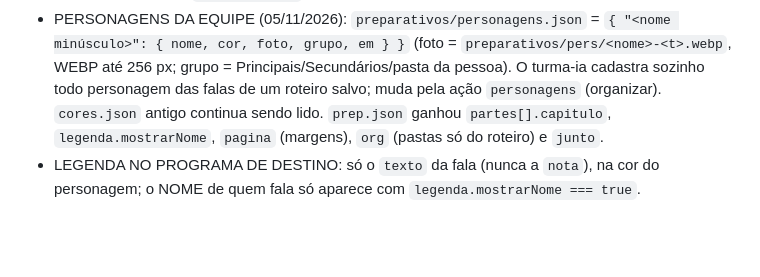
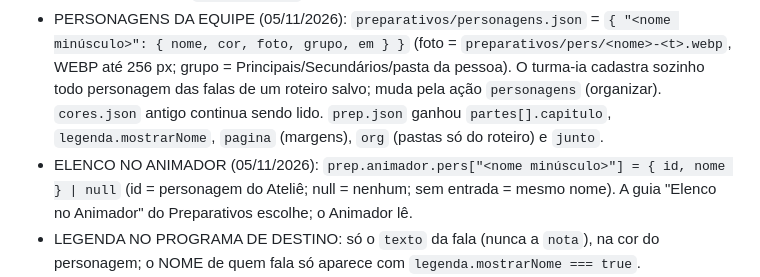
Before and after one commit to problemsbloxcreate-lab/problemsbloxcreate-lab.github.io, a Markdown page: CLAUDE.md, the part around the change. GitHub-like rendering; blank space fills up the shorter version.

Commit message:
CLAUDE.md: elenco no Animador (prep.animador.pers)
Co-Authored-By: Claude Opus 5.5 <noreply@anthropic.com>

```diff
--- a/CLAUDE.md
+++ b/CLAUDE.md
@@ -167,6 +167,7 @@ O D1 devolve BLOB como lista de números e montar arquivos grandes estourava os
 - Rotas do turma-ia (bloco próprio antes de /cenarios): `GET /preparativos` (lista pela metadata: id, nome, destino, status, mod, por=código, n falas, g gravadas, partes) · `GET /preparativos/arquivo?k=` (prep.json com x-mod) · `POST /preparativos/arquivo?k=…/prep.json&base=<mod>` (409 conflito; `forcar=1`; destino/status só com "pronto"; usadoPor só pela ação) · `POST …/aud/<falaId>-<t>.webm` (≤ 8 MB) · `POST /preparativos/acao` `{acao:'falas'|'marca'|'legenda'|'cores'|'usado'}` (lê e grava o prep.json no servidor: uma gravação; `usado` = `{ id, programa, projeto }`, é o que o programa que usou chama) · `DELETE /preparativos/arquivo?k=preparativos/<id>/` (quem criou ou ADM).
 - FORMATO DO ROTEIRO (05/11/2026): `# Capítulo` (opcional) · `## Parte` · `Nome: fala` (nome antes dos dois-pontos, maiúscula/minúscula tanto faz) · `*itálico*` dentro da fala = como falar (vira `nota`, fora da legenda) · linha toda em itálico ou `[…]` = ação/cena · `// …` comentário da equipe · `---` quebra de página · linha colada embaixo da fala continua a fala. Detalhes: README do repo preparativos; parser `js/roteiro.js`.
 - PERSONAGENS DA EQUIPE (05/11/2026): `preparativos/personagens.json` = `{ "<nome minúsculo>": { nome, cor, foto, grupo, em } }` (foto = `preparativos/pers/<nome>-<t>.webp`, WEBP até 256 px; grupo = Principais/Secundários/pasta da pessoa). O turma-ia cadastra sozinho todo personagem das falas de um roteiro salvo; muda pela ação `personagens` (organizar). `cores.json` antigo continua sendo lido. `prep.json` ganhou `partes[].capitulo`, `legenda.mostrarNome`, `pagina` (margens), `org` (pastas só do roteiro) e `junto`.
+- ELENCO NO ANIMADOR (05/11/2026): `prep.animador.pers["<nome minúsculo>"] = { id, nome } | null` (id = personagem do Ateliê; null = nenhum; sem entrada = mesmo nome). A guia "Elenco no Animador" do Preparativos escolhe; o Animador lê.
 - LEGENDA NO PROGRAMA DE DESTINO: só o `texto` da fala (nunca a `nota`), na cor do personagem; o NOME de quem fala só aparece com `legenda.mostrarNome === true`.
 - NUVEM × COMPUTADOR no Preparativos: roteiro novo fica só no navegador; vai para a nuvem no botão, ao marcar Gravando/Pronto ou sozinho com "Trabalhar junto".
 - Permissões: programa `preparativos` (ver) e funções `preparativos.gravar|roteiro|organizar|pronto|ideias` (catálogo permissoes.json); servidor `pode(env, email, chave)` quando existir (`typeof pode` no bloco), navegador `EstudioPerm?.pode?.(chave) ?? true`. Quem só tem ver + gravar lê o roteiro e grava.
```
